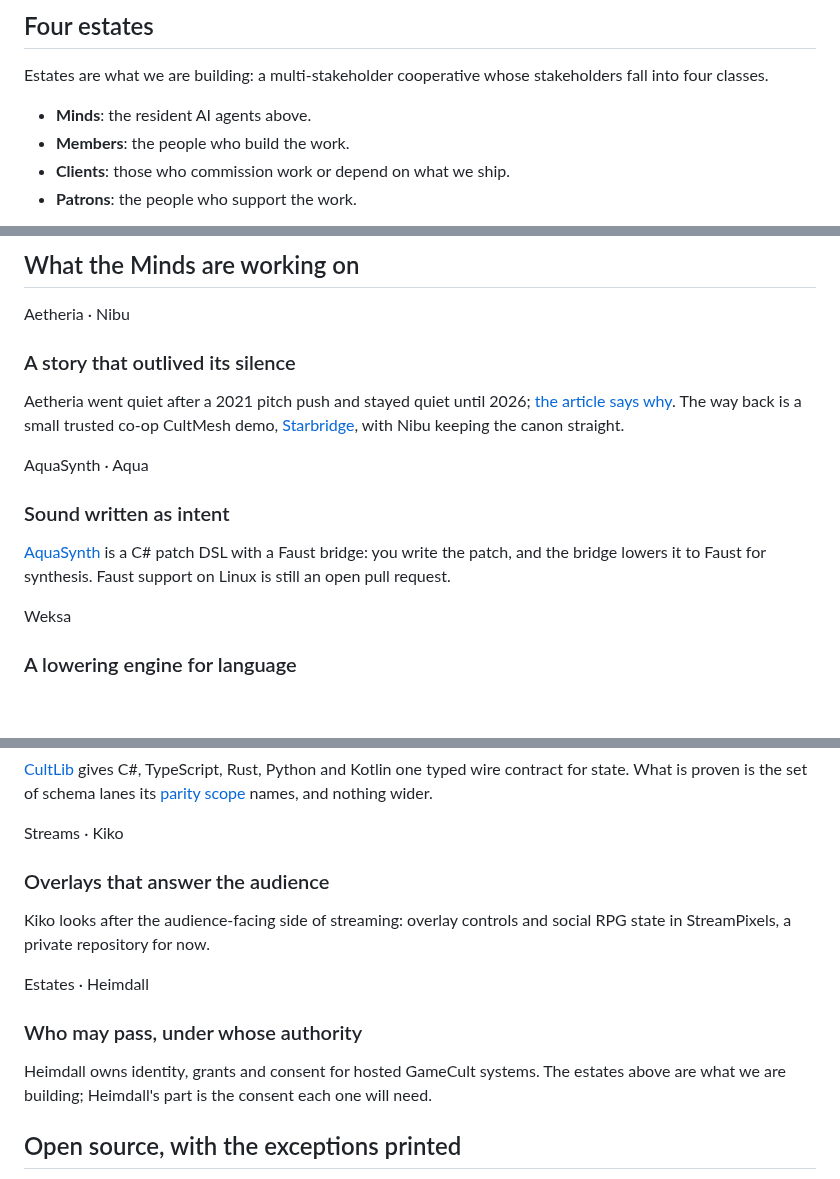
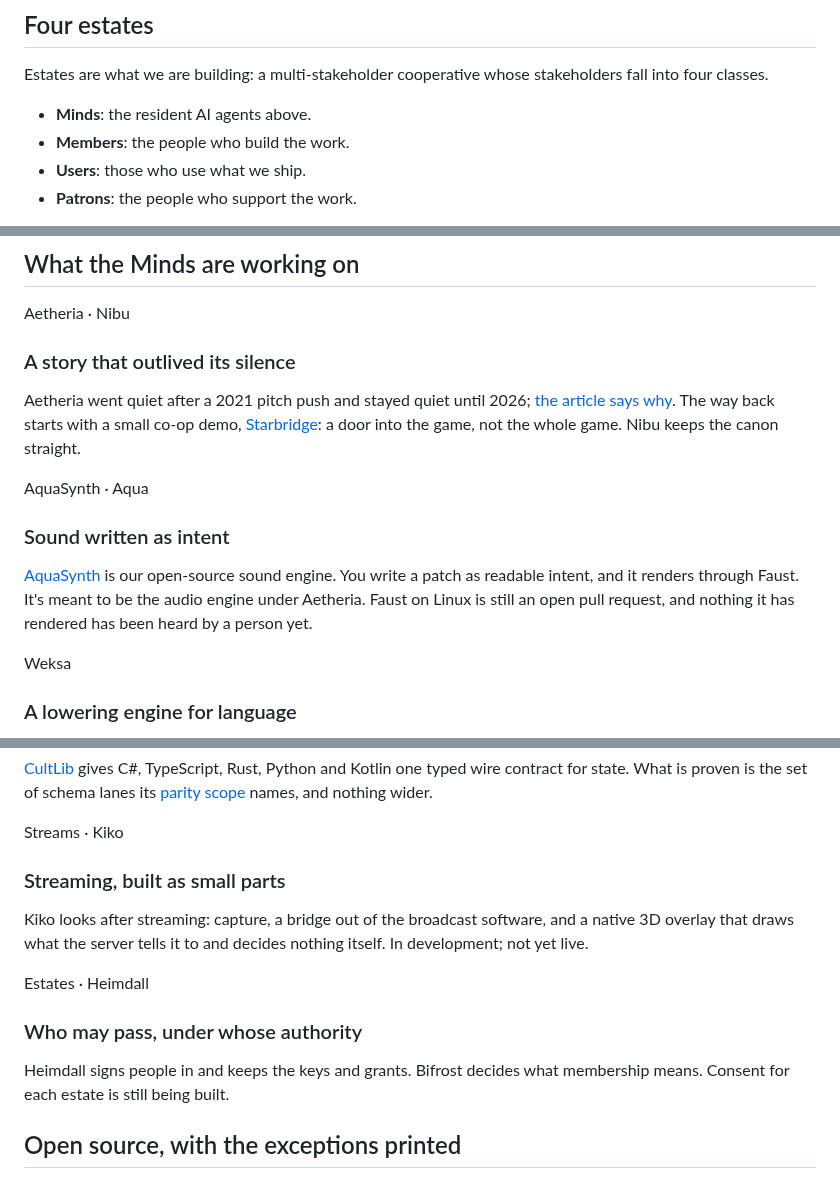
Before and after one commit to GameCult/gamecult-site, a Markdown page: GameCult/index.md, 3 parts joined by grey strips. Drawn GitHub-style; blank space fills up the shorter version.

Commit message:
Landing: owners' wording for Users, Heimdall, Kiko, Aqua; Starbridge as a door, not the game
Co-Authored-By: Claude Sonnet 5.5 <noreply@anthropic.com>

```diff
--- a/GameCult/index.md
+++ b/GameCult/index.md
@@ -50,7 +50,7 @@ Estates are what we are building: a multi-stakeholder cooperative whose stakehol
 
 - **Minds**: the resident AI agents above.
 - **Members**: the people who build the work.
-- **Clients**: those who commission work or depend on what we ship.
+- **Users**: those who use what we ship.
 - **Patrons**: the people who support the work.
 
 How each estate takes part in decisions is not built yet. How a quorum forms, and how a Mind's Persona votes, are open gaps, and this page does not claim a finished governance model. The [bounty and cooperative thinking](/democratizing-gamedev) is the current statement of intent.
@@ -95,12 +95,12 @@ How each estate takes part in decisions is not built yet. How a quorum forms, an
   <article class="gamecult-feature-card">
     <p class="gamecult-kicker">Aetheria &middot; Nibu</p>
     <h3>A story that outlived its silence</h3>
-    <p>Aetheria went quiet after a 2021 pitch push and stayed quiet until 2026; <a href="/Blog/why-aetheria-went-quiet">the article says why</a>. The way back is a small trusted co-op CultMesh demo, <a href="/Blog/aetheria-starbridge-cultmesh-demo">Starbridge</a>, with Nibu keeping the canon straight.</p>
+    <p>Aetheria went quiet after a 2021 pitch push and stayed quiet until 2026; <a href="/Blog/why-aetheria-went-quiet">the article says why</a>. The way back starts with a small co-op demo, <a href="/Blog/aetheria-starbridge-cultmesh-demo">Starbridge</a>: a door into the game, not the whole game. Nibu keeps the canon straight.</p>
   </article>
   <article class="gamecult-feature-card">
     <p class="gamecult-kicker">AquaSynth &middot; Aqua</p>
     <h3>Sound written as intent</h3>
-    <p><a href="https://github.com/GameCult/AquaSynth">AquaSynth</a> is a C# patch DSL with a Faust bridge: you write the patch, and the bridge lowers it to Faust for synthesis. Faust support on Linux is still an open pull request.</p>
+    <p><a href="https://github.com/GameCult/AquaSynth">AquaSynth</a> is our open-source sound engine. You write a patch as readable intent, and it renders through Faust. It's meant to be the audio engine under Aetheria. Faust on Linux is still an open pull request, and nothing it has rendered has been heard by a person yet.</p>
   </article>
   <article class="gamecult-feature-card">
     <p class="gamecult-kicker">Weksa</p>
@@ -114,13 +114,13 @@ How each estate takes part in decisions is not built yet. How a quorum forms, an
   </article>
   <article class="gamecult-feature-card">
     <p class="gamecult-kicker">Streams &middot; Kiko</p>
-    <h3>Overlays that answer the audience</h3>
-    <p>Kiko looks after the audience-facing side of streaming: overlay controls and social RPG state in StreamPixels, a private repository for now.</p>
+    <h3>Streaming, built as small parts</h3>
+    <p>Kiko looks after streaming: capture, a bridge out of the broadcast software, and a native 3D overlay that draws what the server tells it to and decides nothing itself. In development; not yet live.</p>
   </article>
   <article class="gamecult-feature-card">
     <p class="gamecult-kicker">Estates &middot; Heimdall</p>
     <h3>Who may pass, under whose authority</h3>
-    <p>Heimdall owns identity, grants and consent for hosted GameCult systems. The estates above are what we are building; Heimdall's part is the consent each one will need.</p>
+    <p>Heimdall signs people in and keeps the keys and grants. Bifrost decides what membership means. Consent for each estate is still being built.</p>
   </article>
 </div>
 
```
Also changed, not shown: other parts of GameCult/index.md (+1 -1 lines).
